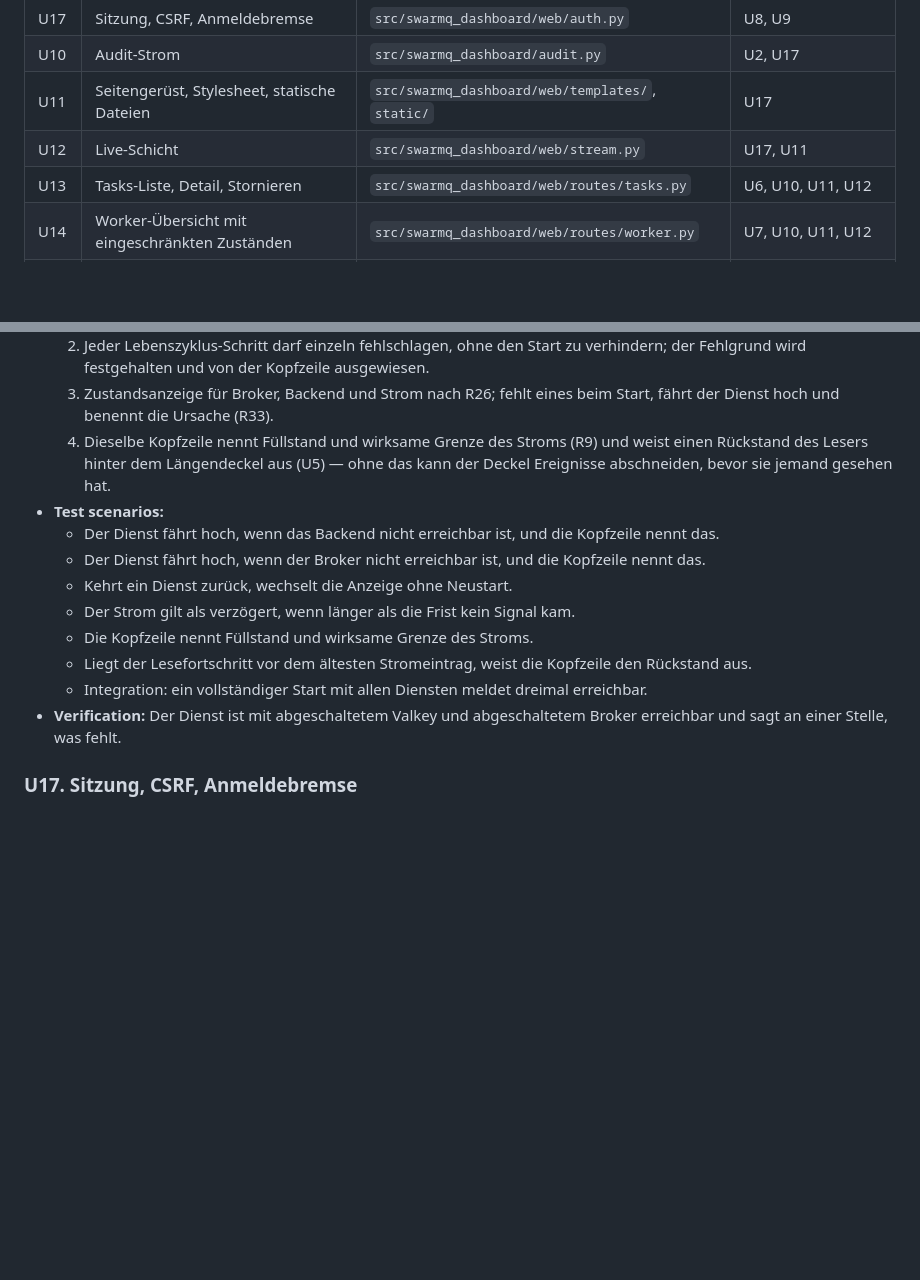
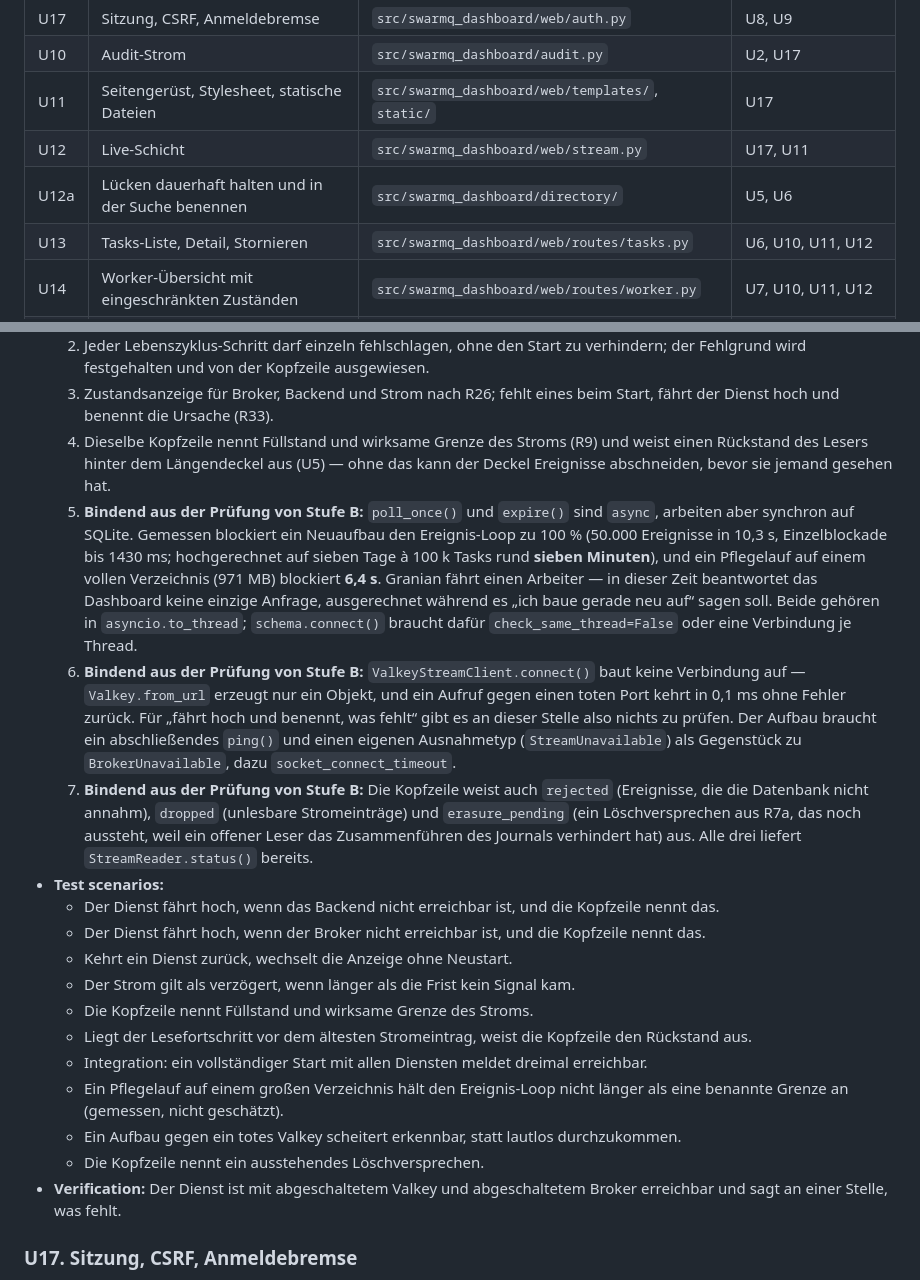
Before and after one commit to Schorschofwill/swarmv, a Markdown page: docs/plans/2026-09-16-1558-feat-dashboard-plan.md, 2 parts joined by grey strips. Rendered like a GitHub page; blank space fills up the shorter version.

```diff
--- a/docs/plans/2026-09-16-1558-feat-dashboard-plan.md
+++ b/docs/plans/2026-09-16-1558-feat-dashboard-plan.md
@@ -475,6 +475,7 @@ Fünf Stufen. A bis D bilden die erste Auslieferung gegen die veröffentlichte B
 | U10 | Audit-Strom | `src/swarmq_dashboard/audit.py` | U2, U17 |
 | U11 | Seitengerüst, Stylesheet, statische Dateien | `src/swarmq_dashboard/web/templates/`, `static/` | U17 |
 | U12 | Live-Schicht | `src/swarmq_dashboard/web/stream.py` | U17, U11 |
+| U12a | Lücken dauerhaft halten und in der Suche benennen | `src/swarmq_dashboard/directory/` | U5, U6 |
 | U13 | Tasks-Liste, Detail, Stornieren | `src/swarmq_dashboard/web/routes/tasks.py` | U6, U10, U11, U12 |
 | U14 | Worker-Übersicht mit eingeschränkten Zuständen | `src/swarmq_dashboard/web/routes/worker.py` | U7, U10, U11, U12 |
 | U15 | Dead-Letter-Seite | `src/swarmq_dashboard/dlq.py`, `web/routes/dlq.py` | U6, U7, U10, U11 |
@@ -703,6 +704,9 @@ Fünf Stufen. A bis D bilden die erste Auslieferung gegen die veröffentlichte B
   2. Jeder Lebenszyklus-Schritt darf einzeln fehlschlagen, ohne den Start zu verhindern; der Fehlgrund wird festgehalten und von der Kopfzeile ausgewiesen.
   3. Zustandsanzeige für Broker, Backend und Strom nach R26; fehlt eines beim Start, fährt der Dienst hoch und benennt die Ursache (R33).
   4. Dieselbe Kopfzeile nennt Füllstand und wirksame Grenze des Stroms (R9) und weist einen Rückstand des Lesers hinter dem Längendeckel aus (U5) — ohne das kann der Deckel Ereignisse abschneiden, bevor sie jemand gesehen hat.
+  5. **Bindend aus der Prüfung von Stufe B:** `poll_once()` und `expire()` sind `async`, arbeiten aber synchron auf SQLite. Gemessen blockiert ein Neuaufbau den Ereignis-Loop zu 100 % (50.000 Ereignisse in 10,3 s, Einzelblockade bis 1430 ms; hochgerechnet auf sieben Tage à 100 k Tasks rund **sieben Minuten**), und ein Pflegelauf auf einem vollen Verzeichnis (971 MB) blockiert **6,4 s**. Granian fährt einen Arbeiter — in dieser Zeit beantwortet das Dashboard keine einzige Anfrage, ausgerechnet während es „ich baue gerade neu auf“ sagen soll. Beide gehören in `asyncio.to_thread`; `schema.connect()` braucht dafür `check_same_thread=False` oder eine Verbindung je Thread.
+  6. **Bindend aus der Prüfung von Stufe B:** `ValkeyStreamClient.connect()` baut keine Verbindung auf — `Valkey.from_url` erzeugt nur ein Objekt, und ein Aufruf gegen einen toten Port kehrt in 0,1 ms ohne Fehler zurück. Für „fährt hoch und benennt, was fehlt“ gibt es an dieser Stelle also nichts zu prüfen. Der Aufbau braucht ein abschließendes `ping()` und einen eigenen Ausnahmetyp (`StreamUnavailable`) als Gegenstück zu `BrokerUnavailable`, dazu `socket_connect_timeout`.
+  7. **Bindend aus der Prüfung von Stufe B:** Die Kopfzeile weist auch `rejected` (Ereignisse, die die Datenbank nicht annahm), `dropped` (unlesbare Stromeinträge) und `erasure_pending` (ein Löschversprechen aus R7a, das noch aussteht, weil ein offener Leser das Zusammenführen des Journals verhindert hat) aus. Alle drei liefert `StreamReader.status()` bereits.
 - **Test scenarios:**
   - Der Dienst fährt hoch, wenn das Backend nicht erreichbar ist, und die Kopfzeile nennt das.
   - Der Dienst fährt hoch, wenn der Broker nicht erreichbar ist, und die Kopfzeile nennt das.
@@ -711,6 +715,9 @@ Fünf Stufen. A bis D bilden die erste Auslieferung gegen die veröffentlichte B
   - Die Kopfzeile nennt Füllstand und wirksame Grenze des Stroms.
   - Liegt der Lesefortschritt vor dem ältesten Stromeintrag, weist die Kopfzeile den Rückstand aus.
   - Integration: ein vollständiger Start mit allen Diensten meldet dreimal erreichbar.
+  - Ein Pflegelauf auf einem großen Verzeichnis hält den Ereignis-Loop nicht länger als eine benannte Grenze an (gemessen, nicht geschätzt).
+  - Ein Aufbau gegen ein totes Valkey scheitert erkennbar, statt lautlos durchzukommen.
+  - Die Kopfzeile nennt ein ausstehendes Löschversprechen.
 - **Verification:** Der Dienst ist mit abgeschaltetem Valkey und abgeschaltetem Broker erreichbar und sagt an einer Stelle, was fehlt.
 
 ### U17. Sitzung, CSRF, Anmeldebremse
```
Also changed, not shown: other parts of docs/plans/2026-09-16-1558-feat-dashboard-plan.md (+19 -2 lines).
